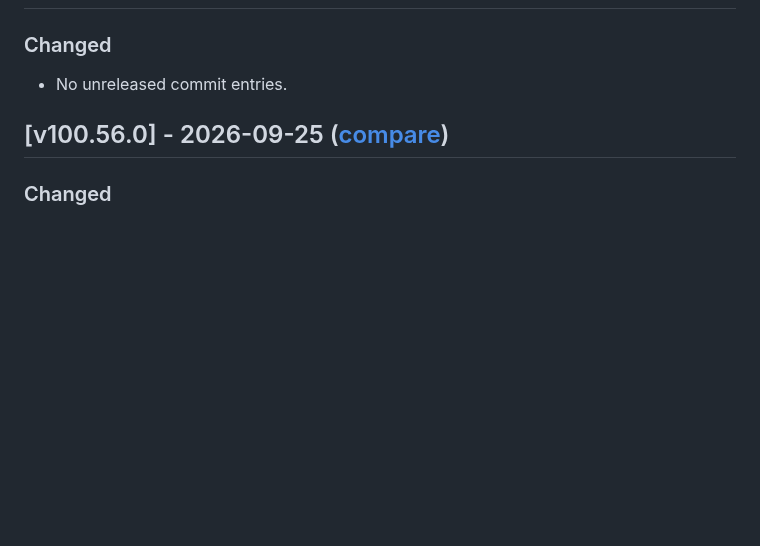
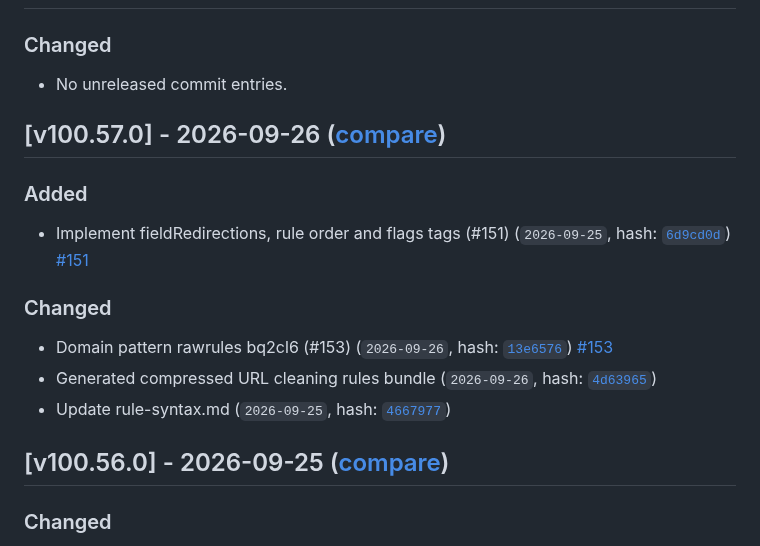
Before and after one commit to Linkumori/Linkumori-Addon, a Markdown page: CHANGELOG.md, the part around the change. Rendered like a GitHub page; blank space fills up the shorter version.

Commit message:
chore: update changelog for v100.57.0

```diff
--- a/CHANGELOG.md
+++ b/CHANGELOG.md
@@ -15,6 +15,15 @@ and this project adheres to [Semantic Versioning](https://semver.org/spec/v2.0.0
 ## [Unreleased]
 ### Changed
 - No unreleased commit entries.
+
+## [v100.57.0] - 2026-09-26 ([compare](https://github.com/Linkumori/Linkumori-Addon/compare/linkumori-v100.56.0...linkumori-v100.57.0))
+### Added
+- Implement fieldRedirections, rule order and flags tags (#151) (`2026-09-25`, hash: [`6d9cd0d`](https://github.com/Linkumori/Linkumori-Addon/commit/6d9cd0d)) [#151](https://github.com/Linkumori/Linkumori-Addon/issues/151)
+
+### Changed
+- Domain pattern rawrules bq2cl6 (#153) (`2026-09-26`, hash: [`13e6576`](https://github.com/Linkumori/Linkumori-Addon/commit/13e6576)) [#153](https://github.com/Linkumori/Linkumori-Addon/issues/153)
+- Generated compressed URL cleaning rules bundle (`2026-09-26`, hash: [`4d63965`](https://github.com/Linkumori/Linkumori-Addon/commit/4d63965))
+- Update rule-syntax.md (`2026-09-25`, hash: [`4667977`](https://github.com/Linkumori/Linkumori-Addon/commit/4667977))
 
 ## [v100.56.0] - 2026-09-25 ([compare](https://github.com/Linkumori/Linkumori-Addon/compare/linkumori-v100.55.0...linkumori-v100.56.0))
 ### Changed
```
